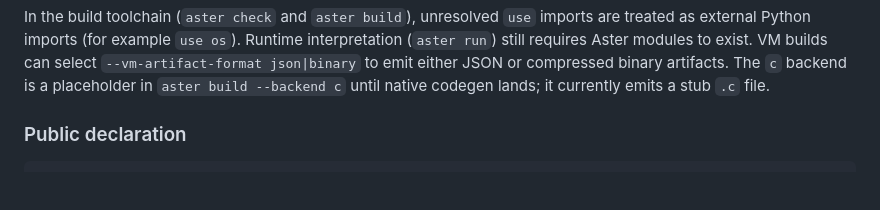
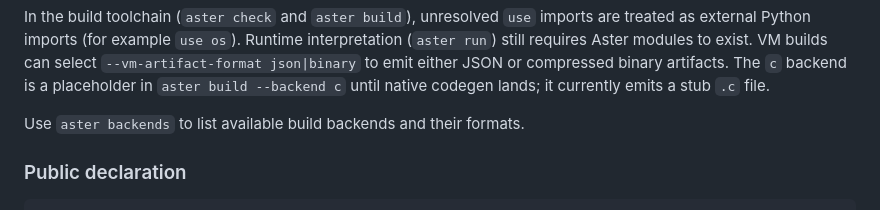
Before and after one commit to Monotoba/Aster-Lang, a Markdown page: docs/language/LANGUAGE-REFERENCE.md, the part around the change. Rendered like a GitHub page; blank space fills up the shorter version.

Commit message:
docs: mention aster backends in reference

````diff
--- a/docs/language/LANGUAGE-REFERENCE.md
+++ b/docs/language/LANGUAGE-REFERENCE.md
@@ -62,6 +62,8 @@ With that manifest, `use helpers` can resolve `src/helpers.aster` and `vendor/he
 If `package.name` is set, imports may also use the current package prefix explicitly, for example `use app.helpers`.
 
 In the build toolchain (`aster check` and `aster build`), unresolved `use` imports are treated as external Python imports (for example `use os`). Runtime interpretation (`aster run`) still requires Aster modules to exist. VM builds can select `--vm-artifact-format json|binary` to emit either JSON or compressed binary artifacts. The `c` backend is a placeholder in `aster build --backend c` until native codegen lands; it currently emits a stub `.c` file.
+
+Use `aster backends` to list available build backends and their formats.
 
 ### Public declaration
 ```aster
````
Also changed, not shown: STATUS.md (+1 -0 lines), tasks/TASK-STATUS.md (+1 -0 lines).
